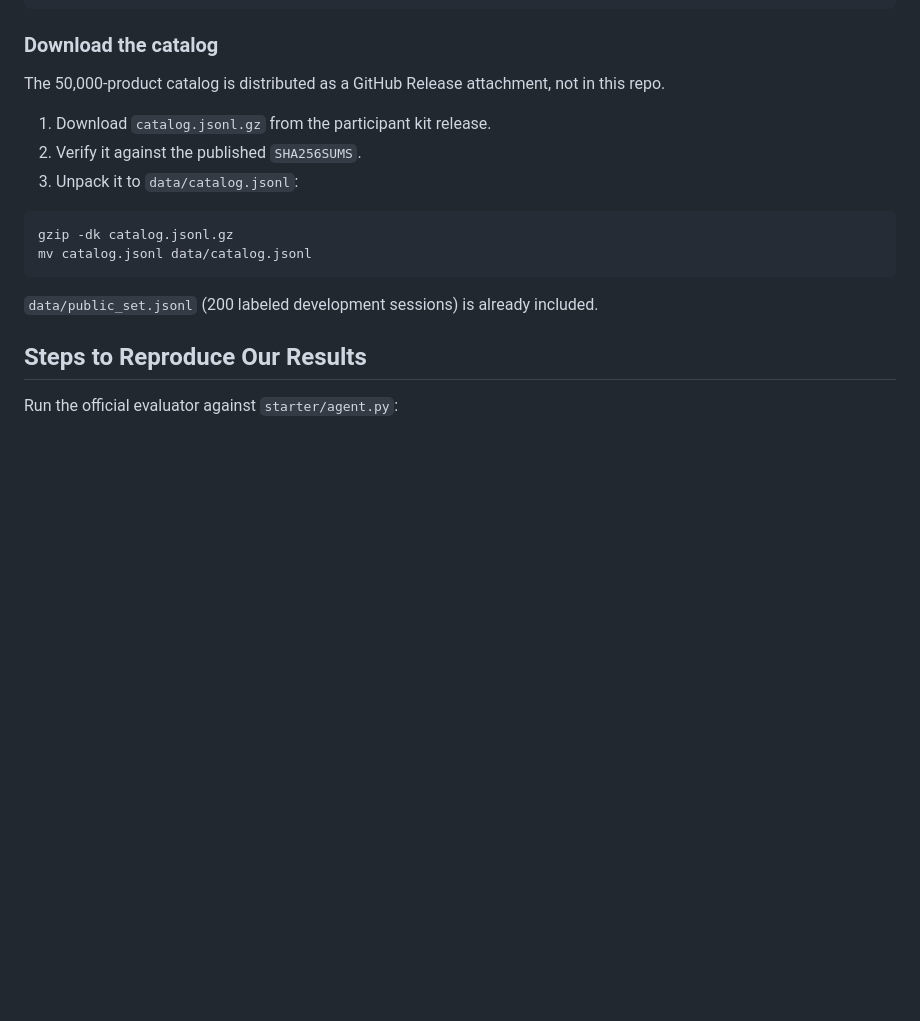
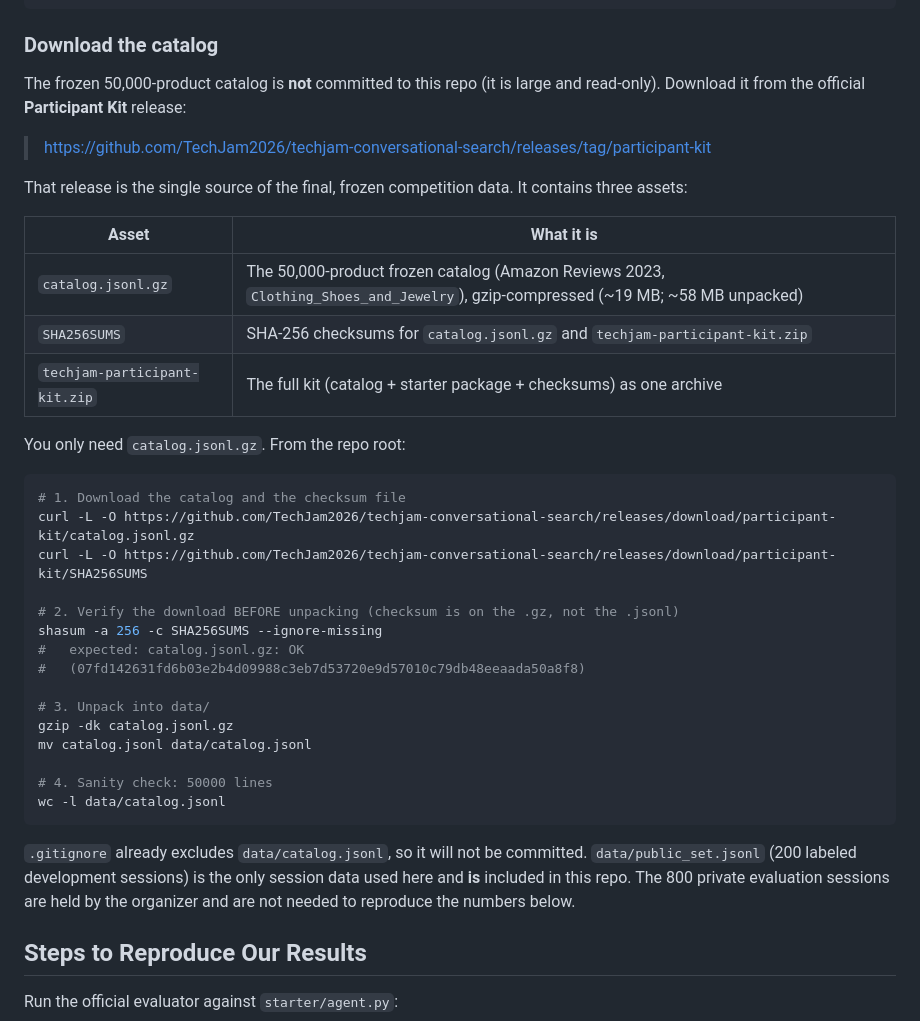
Before and after one commit to mukulsinghal407/TikTokTechJam, a Markdown page: README.md, the part around the change. GitHub-like rendering; blank space fills up the shorter version.

Commit message:
docs(readme): expand catalog download steps with participant-kit release
Point explicitly at the Participant Kit release as the source of the frozen
competition data, list its three assets, and give copy-paste download +
checksum-verify + unpack + sanity-check commands.

Co-Authored-By: Claude Sonnet 5 <noreply@anthropic.com>
Claude-Session: https://claude.ai/code/session_01TxbgKz7MvjEx9oXC6hEMqu

````diff
--- a/README.md
+++ b/README.md
@@ -58,19 +58,45 @@ git checkout semifinal
 
 ### Download the catalog
 
-The 50,000-product catalog is distributed as a GitHub Release attachment, not in
-this repo.
+The frozen 50,000-product catalog is **not** committed to this repo (it is large
+and read-only). Download it from the official **Participant Kit** release:
 
-1. Download `catalog.jsonl.gz` from the participant kit release.
-2. Verify it against the published `SHA256SUMS`.
-3. Unpack it to `data/catalog.jsonl`:
+> https://github.com/TechJam2026/techjam-conversational-search/releases/tag/participant-kit
+
+That release is the single source of the final, frozen competition data. It
+contains three assets:
+
+| Asset | What it is |
+|---|---|
+| `catalog.jsonl.gz` | The 50,000-product frozen catalog (Amazon Reviews 2023, `Clothing_Shoes_and_Jewelry`), gzip-compressed (~19 MB; ~58 MB unpacked) |
+| `SHA256SUMS` | SHA-256 checksums for `catalog.jsonl.gz` and `techjam-participant-kit.zip` |
+| `techjam-participant-kit.zip` | The full kit (catalog + starter package + checksums) as one archive |
+
+You only need `catalog.jsonl.gz`. From the repo root:
 
 ```bash
+# 1. Download the catalog and the checksum file
+curl -L -O https://github.com/TechJam2026/techjam-conversational-search/releases/download/participant-kit/catalog.jsonl.gz
+curl -L -O https://github.com/TechJam2026/techjam-conversational-search/releases/download/participant-kit/SHA256SUMS
+
+# 2. Verify the download BEFORE unpacking (checksum is on the .gz, not the .jsonl)
+shasum -a 256 -c SHA256SUMS --ignore-missing
+#   expected: catalog.jsonl.gz: OK
+#   (07fd142631fd6b03e2b4d09988c3eb7d53720e9d57010c79db48eeaada50a8f8)
+
+# 3. Unpack into data/
 gzip -dk catalog.jsonl.gz
 mv catalog.jsonl data/catalog.jsonl
+
+# 4. Sanity check: 50000 lines
+wc -l data/catalog.jsonl
 ```
 
-`data/public_set.jsonl` (200 labeled development sessions) is already included.
+`.gitignore` already excludes `data/catalog.jsonl`, so it will not be committed.
+`data/public_set.jsonl` (200 labeled development sessions) is the only session
+data used here and **is** included in this repo. The 800 private evaluation
+sessions are held by the organizer and are not needed to reproduce the numbers
+below.
 
 ## Steps to Reproduce Our Results
 
````
